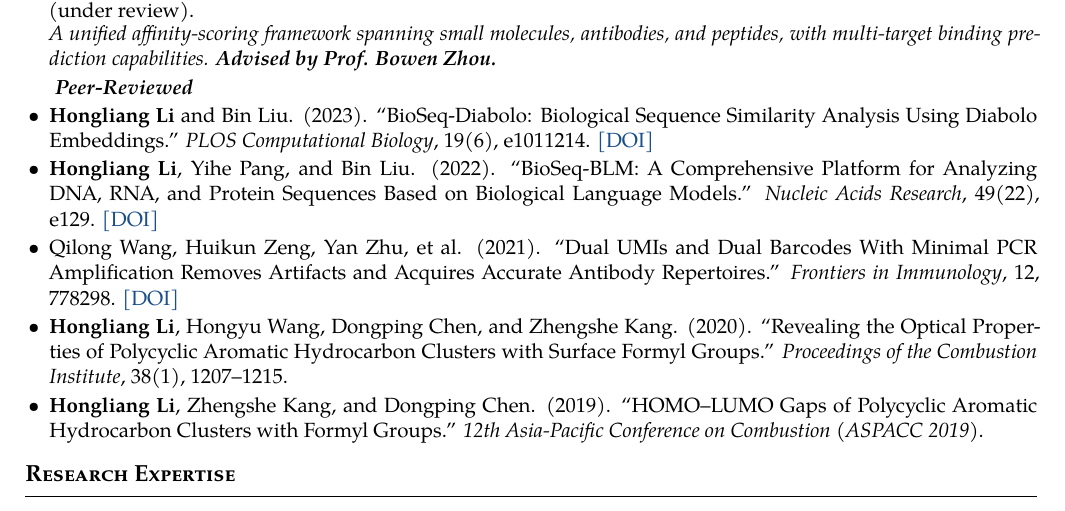
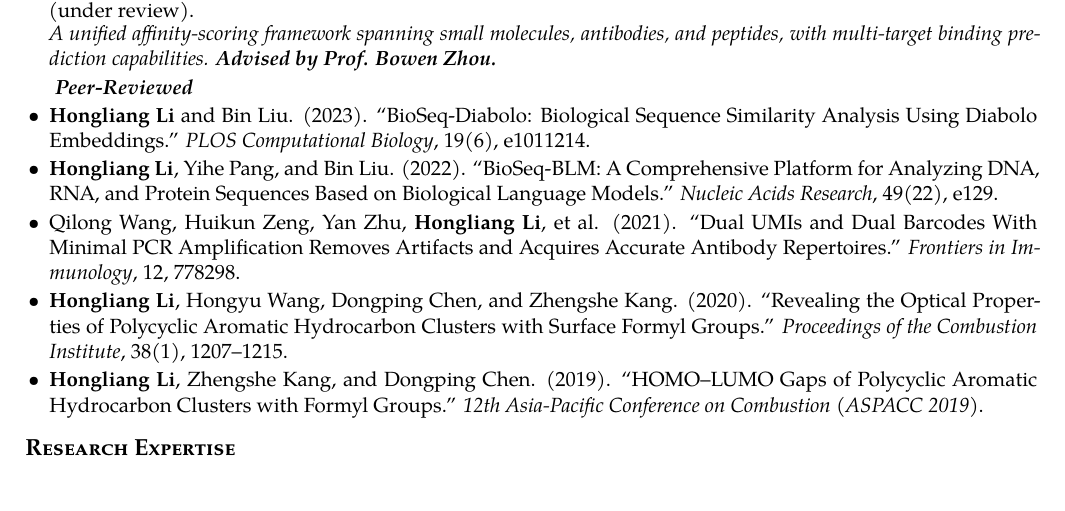
Before and after one commit to Zimiao1025/Hongliang-Li-CV, a LaTeX document (main.tex): part of page 2 of 2, cut so that both start at the same text. Compiled offline with XeLaTeX.

Commit message:
Simplify publication entries and update authorship

```diff
--- a/main.tex
+++ b/main.tex
@@ -159,11 +159,11 @@
 \textit{A unified affinity-scoring framework spanning small molecules, antibodies, and peptides, with multi-target binding prediction capabilities. \textbf{Advised by Prof. Bowen Zhou.}}}
 
 {\bfseries\itshape Peer-Reviewed}
-\publication{\textbf{Hongliang Li} and Bin Liu. (2023). ``BioSeq-Diabolo: Biological Sequence Similarity Analysis Using Diabolo Embeddings.'' \textit{PLOS Computational Biology}, 19(6), e1011214. \href{https://doi.org/10.1371/journal.pcbi.1011214}{[DOI]}}
+\publication{\textbf{Hongliang Li} and Bin Liu. (2023). ``BioSeq-Diabolo: Biological Sequence Similarity Analysis Using Diabolo Embeddings.'' \textit{PLOS Computational Biology}, 19(6), e1011214.}
 
-\publication{\textbf{Hongliang Li}, Yihe Pang, and Bin Liu. (2022). ``BioSeq-BLM: A Comprehensive Platform for Analyzing DNA, RNA, and Protein Sequences Based on Biological Language Models.'' \textit{Nucleic Acids Research}, 49(22), e129. \href{https://doi.org/10.1093/nar/gkab1114}{[DOI]}}
+\publication{\textbf{Hongliang Li}, Yihe Pang, and Bin Liu. (2022). ``BioSeq-BLM: A Comprehensive Platform for Analyzing DNA, RNA, and Protein Sequences Based on Biological Language Models.'' \textit{Nucleic Acids Research}, 49(22), e129.}
 
-\publication{Qilong Wang, Huikun Zeng, Yan Zhu, et al. (2021). ``Dual UMIs and Dual Barcodes With Minimal PCR Amplification Removes Artifacts and Acquires Accurate Antibody Repertoires.'' \textit{Frontiers in Immunology}, 12, 778298. \href{https://doi.org/10.3389/fimmu.2021.778298}{[DOI]}}
+\publication{Qilong Wang, Huikun Zeng, Yan Zhu, \textbf{Hongliang Li}, et al. (2021). ``Dual UMIs and Dual Barcodes With Minimal PCR Amplification Removes Artifacts and Acquires Accurate Antibody Repertoires.'' \textit{Frontiers in Immunology}, 12, 778298.}
 
 \publication{\textbf{Hongliang Li}, Hongyu Wang, Dongping Chen, and Zhengshe Kang. (2020). ``Revealing the Optical Properties of Polycyclic Aromatic Hydrocarbon Clusters with Surface Formyl Groups.'' \textit{Proceedings of the Combustion Institute}, 38(1), 1207--1215.}
 
```
